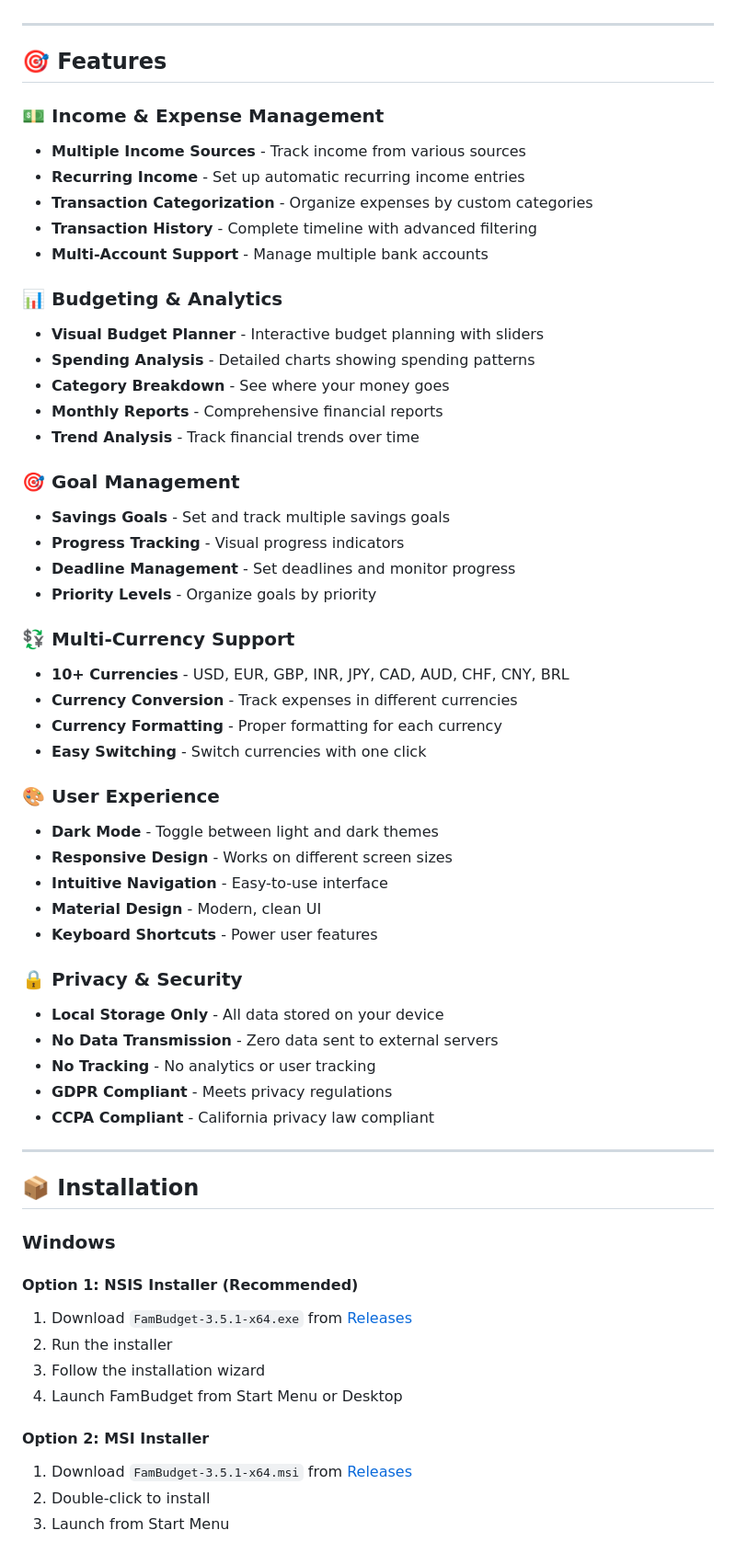
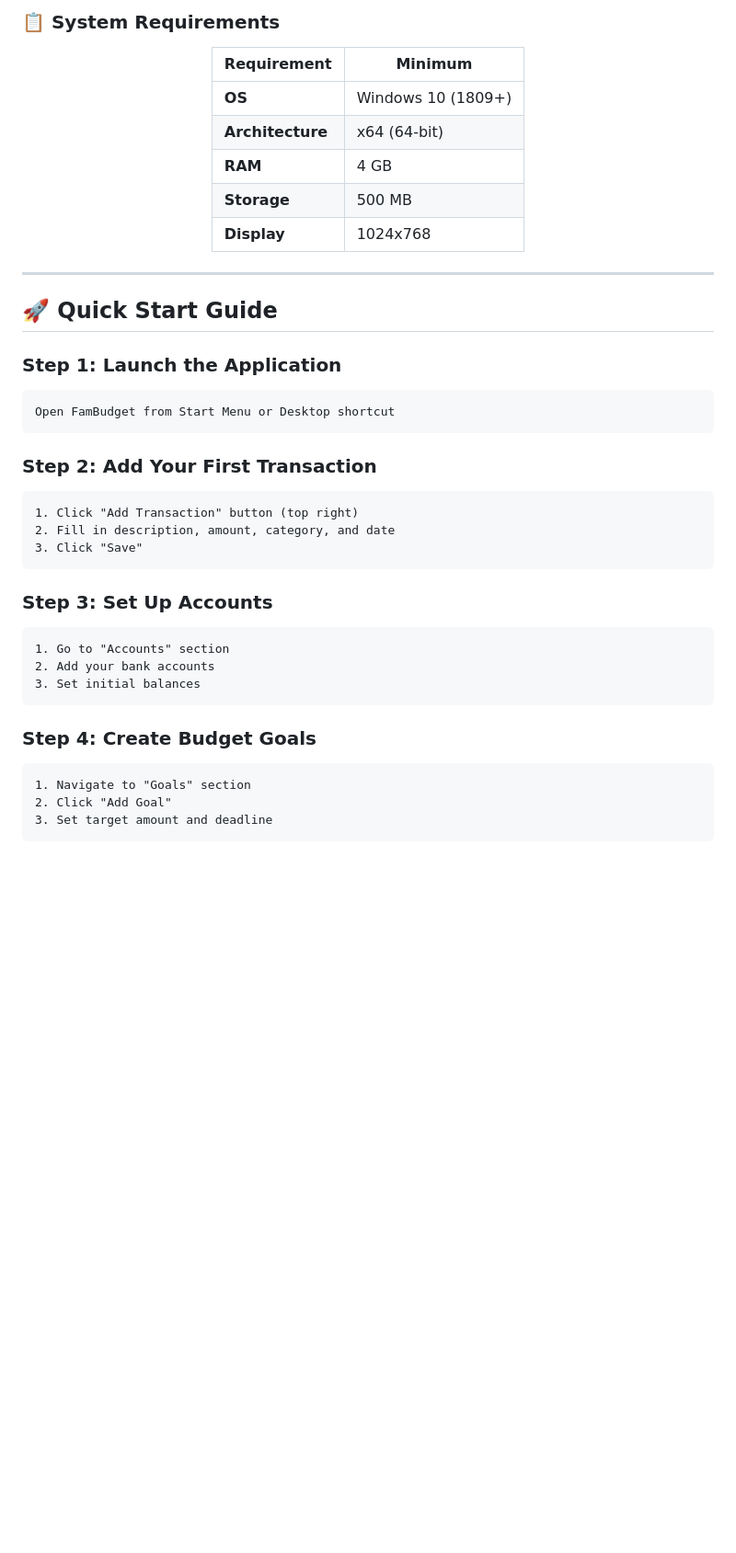
Before and after one commit to lalupj07/FamBudget, a Markdown page: README.md, the part around one of its changes. Shown at 92% size. Drawn GitHub-style; blank space fills up the shorter version.

Commit message:
Enhance README.md with colorful badges, tables, better formatting, and comprehensive company details

````diff
--- a/README.md
+++ b/README.md
@@ -32,62 +171,44 @@
+### 📋 System Requirements
+
+<div align="center">
+
+| Requirement | Minimum |
+|-------------|---------|
+| **OS** | Windows 10 (1809+) |
+| **Architecture** | x64 (64-bit) |
+| **RAM** | 4 GB |
+| **Storage** | 500 MB |
+| **Display** | 1024x768 |
+
+</div>
 
 ---
 
-## 🎯 Features
+## 🚀 Quick Start Guide
 
-### 💵 Income & Expense Management
-- **Multiple Income Sources** - Track income from various sources
-- **Recurring Income** - Set up automatic recurring income entries
-- **Transaction Categorization** - Organize expenses by custom categories
-- **Transaction History** - Complete timeline with advanced filtering
-- **Multi-Account Support** - Manage multiple bank accounts
+### **Step 1: Launch the Application**
+```
+Open FamBudget from Start Menu or Desktop shortcut
+```
 
-### 📊 Budgeting & Analytics
-- **Visual Budget Planner** - Interactive budget planning with sliders
-- **Spending Analysis** - Detailed charts showing spending patterns
-- **Category Breakdown** - See where your money goes
-- **Monthly Reports** - Comprehensive financial reports
-- **Trend Analysis** - Track financial trends over time
+### **Step 2: Add Your First Transaction**
+```
+1. Click "Add Transaction" button (top right)
+2. Fill in description, amount, category, and date
+3. Click "Save"
+```
 
-### 🎯 Goal Management
-- **Savings Goals** - Set and track multiple savings goals
-- **Progress Tracking** - Visual progress indicators
-- **Deadline Management** - Set deadlines and monitor progress
-- **Priority Levels** - Organize goals by priority
+### **Step 3: Set Up Accounts**
+```
+1. Go to "Accounts" section
+2. Add your bank accounts
+3. Set initial balances
+```
 
-### 💱 Multi-Currency Support
-- **10+ Currencies** - USD, EUR, GBP, INR, JPY, CAD, AUD, CHF, CNY, BRL
-- **Currency Conversion** - Track expenses in different currencies
-- **Currency Formatting** - Proper formatting for each currency
-- **Easy Switching** - Switch currencies with one click
+### **Step 4: Create Budget Goals**
+```
+1. Navigate to "Goals" section
+2. Click "Add Goal"
+3. Set target amount and deadline
+```
 
-### 🎨 User Experience
-- **Dark Mode** - Toggle between light and dark themes
-- **Responsive Design** - Works on different screen sizes
-- **Intuitive Navigation** - Easy-to-use interface
-- **Material Design** - Modern, clean UI
-- **Keyboard Shortcuts** - Power user features
-
-### 🔒 Privacy & Security
-- **Local Storage Only** - All data stored on your device
-- **No Data Transmission** - Zero data sent to external servers
-- **No Tracking** - No analytics or user tracking
-- **GDPR Compliant** - Meets privacy regulations
-- **CCPA Compliant** - California privacy law compliant
-
----
-
-## 📦 Installation
-
-### Windows
-
-#### Option 1: NSIS Installer (Recommended)
-1. Download `FamBudget-3.5.1-x64.exe` from [Releases](https://github.com/lalupj07/FamBudget/releases)
-2. Run the installer
-3. Follow the installation wizard
-4. Launch FamBudget from Start Menu or Desktop
-
-#### Option 2: MSI Installer
-1. Download `FamBudget-3.5.1-x64.msi` from [Releases](https://github.com/lalupj07/FamBudget/releases)
-2. Double-click to install
-3. Launch from Start Menu
-
````
Also changed, not shown: other parts of README.md (+264 -97 lines).
